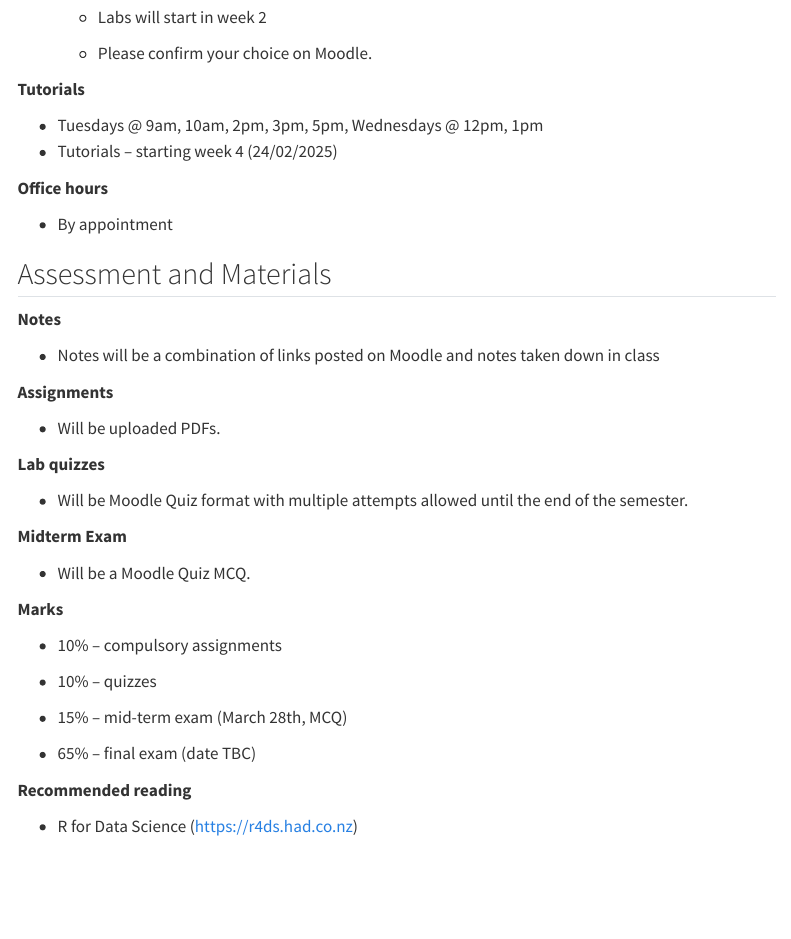
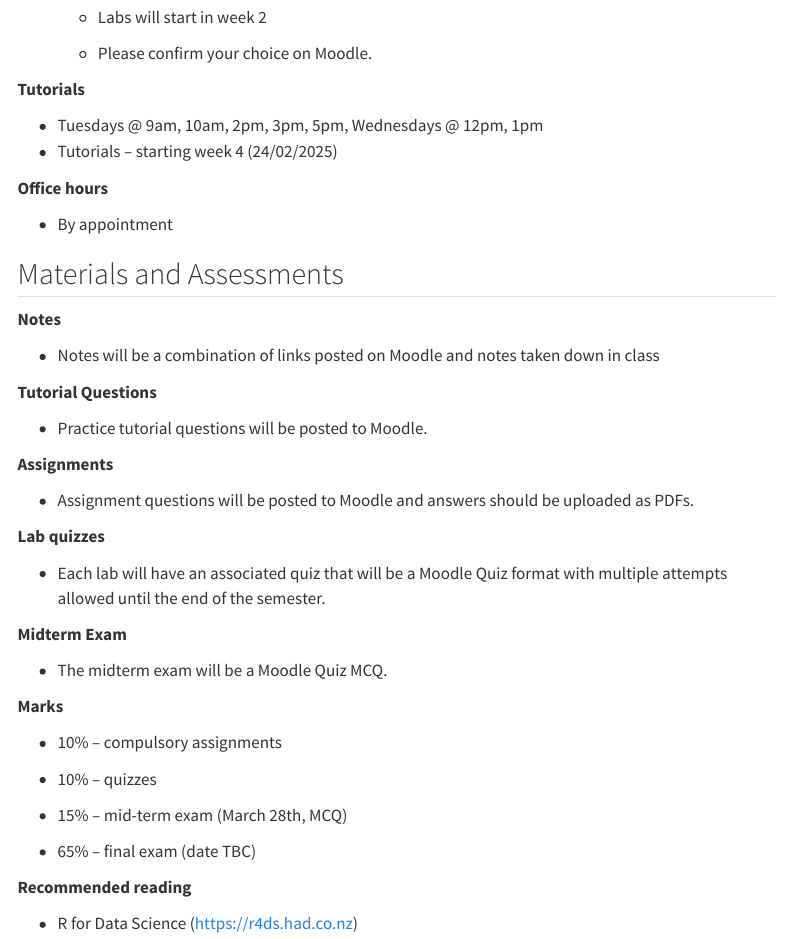
Before and after one commit to ncahill89/DS152, a Quarto document (0-Information.qmd): the page in a window 1100 px wide, from 240 px down. Rendered offline with R 4.5, knitr and Pandoc in place of Quarto, with nearby package versions; menus at the side of the page are left out.

Commit message:
update info

```diff
--- a/0-Information.qmd
+++ b/0-Information.qmd
@@ -25,24 +25,28 @@ editor: visual
 
 -   By appointment
 
-## Assessment and Materials
+## Materials and Assessments
+
 
 **Notes**
 
 -   Notes will be a combination of links posted on Moodle and notes taken down in class
 
+**Tutorial Questions**
+
+- Practice tutorial questions will be posted to Moodle.
 
 **Assignments**
 
--   Will be uploaded PDFs.
+-  Assignment questions will be posted to Moodle and answers should be uploaded as PDFs.
 
 **Lab quizzes**
 
--   Will be Moodle Quiz format with multiple attempts allowed until the end of the semester.
+-   Each lab will have an associated quiz that will be a Moodle Quiz format with multiple attempts allowed until the end of the semester.
 
 **Midterm Exam**
 
-- Will be a Moodle Quiz MCQ.
+- The midterm exam will be a Moodle Quiz MCQ.
 
 
 **Marks**
```
Also changed, not shown: docs/search.json, 1 other file.
